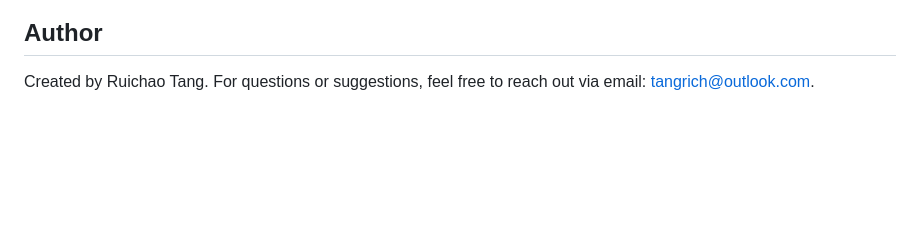
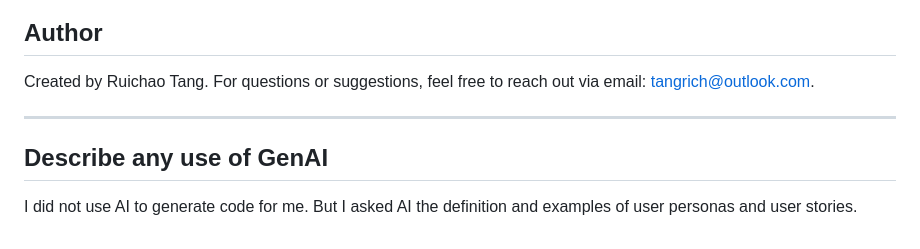
Before and after one commit to RuichaoTang/PersonalHomePage, a Markdown page: README.md, the part around the change. GitHub-like rendering; blank space fills up the shorter version.

```diff
--- a/README.md
+++ b/README.md
@@ -91,3 +91,8 @@ This project is licensed under the MIT License. Feel free to use, modify, and sh
 ## Author
 Created by Ruichao Tang.
 For questions or suggestions, feel free to reach out via email: tangrich@outlook.com.
+
+---
+## Describe any use of GenAI
+I did not use AI to generate code for me.
+But I asked AI the definition and examples of user personas and user stories.
```
